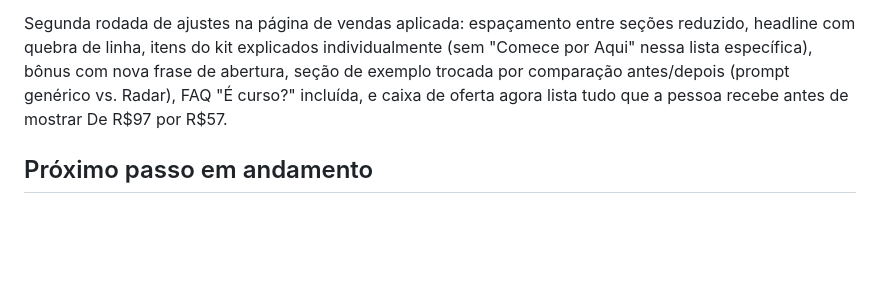
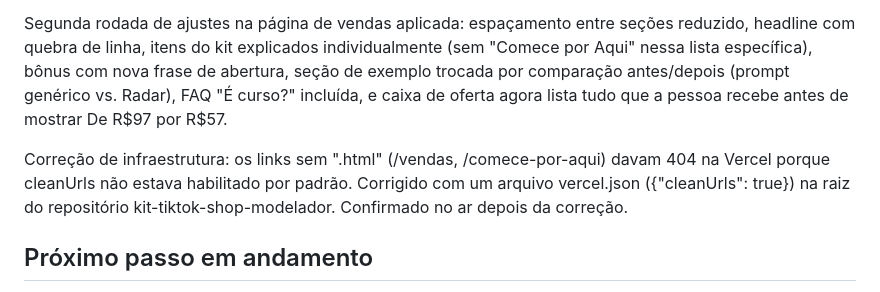
Before and after one commit to penelope190787/bsmdigital, a Markdown page: .claude/memory/produto-tiktok-shop-kit.md, the part around the change. GitHub-like rendering; blank space fills up the shorter version.

Commit message:
Record clean URLs fix for Vercel deployment
Co-Authored-By: Claude Sonnet 5 <noreply@anthropic.com>
Claude-Session: https://claude.ai/code/session_01T8giPSQtvtecEgBVciPcCF

```diff
--- a/.claude/memory/produto-tiktok-shop-kit.md
+++ b/.claude/memory/produto-tiktok-shop-kit.md
@@ -77,5 +77,7 @@ Ponto que ajustei e sinalizei para a Penélope: a headline que ela pediu tinha "
 
 Segunda rodada de ajustes na página de vendas aplicada: espaçamento entre seções reduzido, headline com quebra de linha, itens do kit explicados individualmente (sem "Comece por Aqui" nessa lista específica), bônus com nova frase de abertura, seção de exemplo trocada por comparação antes/depois (prompt genérico vs. Radar), FAQ "É curso?" incluída, e caixa de oferta agora lista tudo que a pessoa recebe antes de mostrar De R$97 por R$57.
 
+Correção de infraestrutura: os links sem ".html" (/vendas, /comece-por-aqui) davam 404 na Vercel porque cleanUrls não estava habilitado por padrão. Corrigido com um arquivo vercel.json ({"cleanUrls": true}) na raiz do repositório kit-tiktok-shop-modelador. Confirmado no ar depois da correção.
+
 ## Próximo passo em andamento
 Falta: link real de checkout da Kiwify para os botões da página de vendas, e decidir se a Biblioteca de Estruturas (15 estruturas já escritas, ver biblioteca-estruturas-tiktok-shop.md) vira uma aba dentro do mesmo produto ou fica só no PDF/guia.
```
